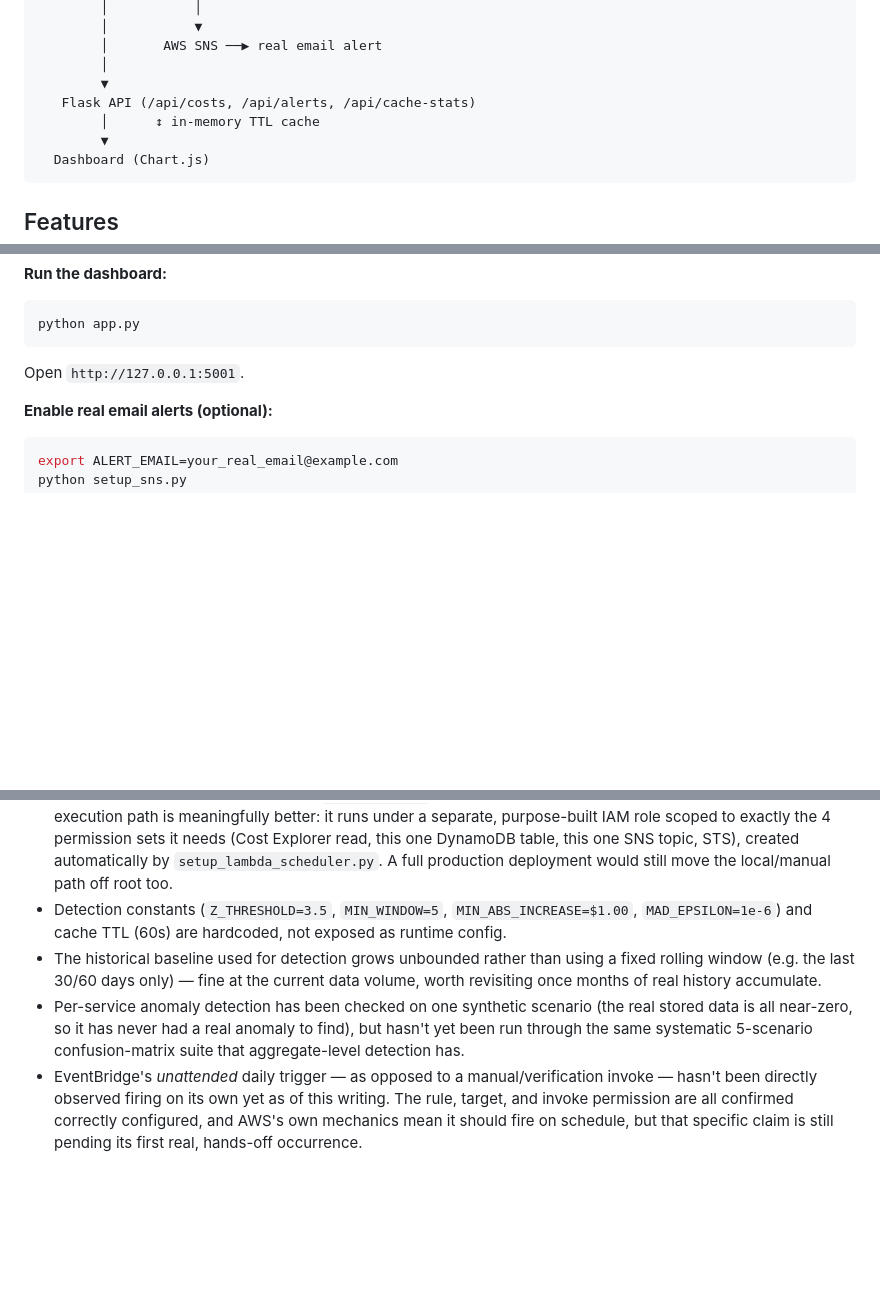
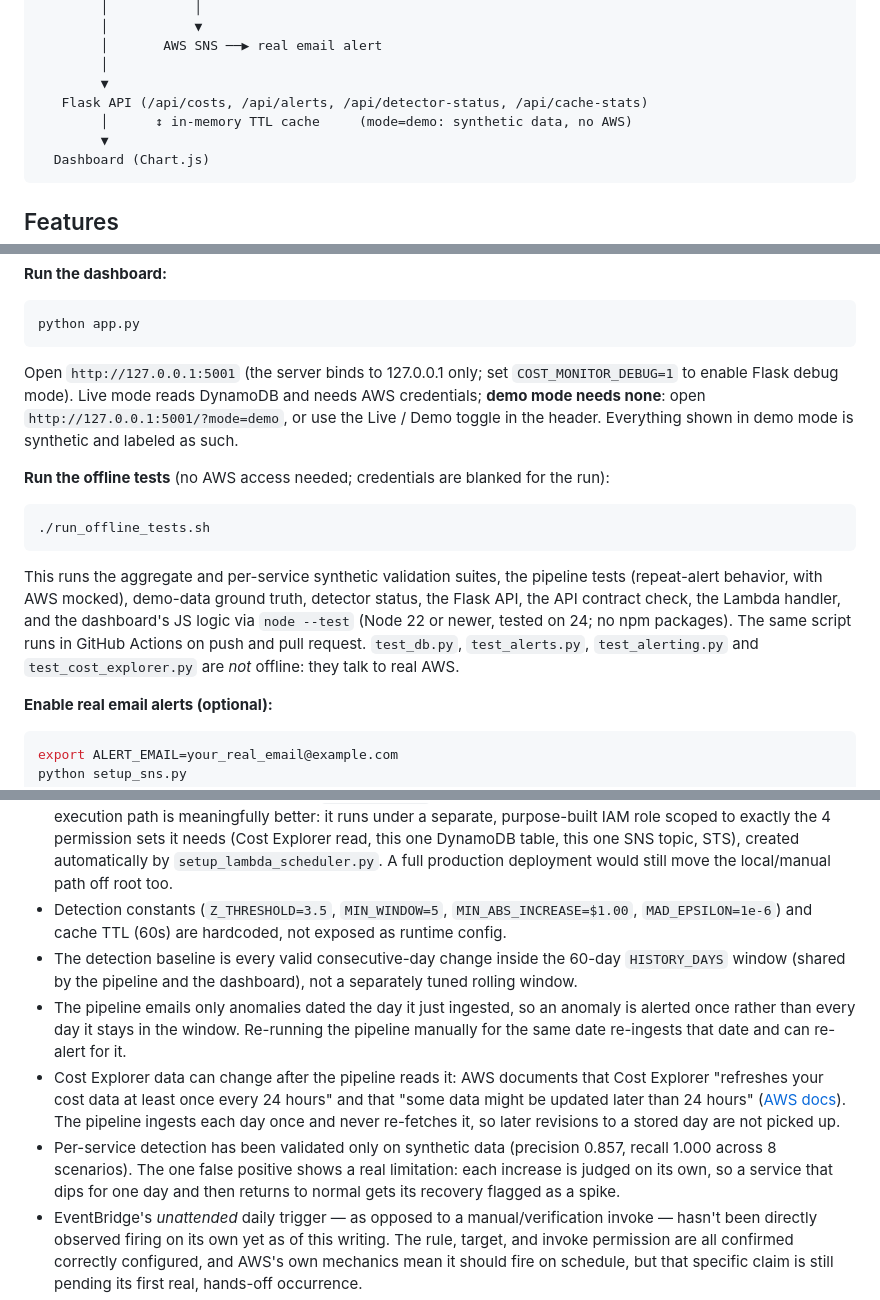
Before and after one commit to ttarkhani/cost-monitor, a Markdown page: README.md, 3 parts joined by grey strips. GitHub-like rendering; blank space fills up the shorter version.

````diff
--- a/README.md
+++ b/README.md
@@ -23,8 +23,8 @@ run_fetch.py (manual)   ─or─   AWS Lambda, daily via EventBridge
         │       AWS SNS ──▶ real email alert
         │
         ▼
-   Flask API (/api/costs, /api/alerts, /api/cache-stats)
-        │      ↕ in-memory TTL cache
+   Flask API (/api/costs, /api/alerts, /api/detector-status, /api/cache-stats)
+        │      ↕ in-memory TTL cache     (mode=demo: synthetic data, no AWS)
         ▼
   Dashboard (Chart.js)
 ```
@@ -106,7 +108,13 @@ python run_fetch.py     # pulls yesterday's finalized costs — Cost Explorer ha
 ```bash
 python app.py
 ```
-Open `http://127.0.0.1:5001`.
+Open `http://127.0.0.1:5001` (the server binds to 127.0.0.1 only; set `COST_MONITOR_DEBUG=1` to enable Flask debug mode). Live mode reads DynamoDB and needs AWS credentials; **demo mode needs none**: open `http://127.0.0.1:5001/?mode=demo`, or use the Live / Demo toggle in the header. Everything shown in demo mode is synthetic and labeled as such.
+
+**Run the offline tests** (no AWS access needed; credentials are blanked for the run):
+```bash
+./run_offline_tests.sh
+```
+This runs the aggregate and per-service synthetic validation suites, the pipeline tests (repeat-alert behavior, with AWS mocked), demo-data ground truth, detector status, the Flask API, the API contract check, the Lambda handler, and the dashboard's JS logic via `node --test` (Node 22 or newer, tested on 24; no npm packages). The same script runs in GitHub Actions on push and pull request. `test_db.py`, `test_alerts.py`, `test_alerting.py` and `test_cost_explorer.py` are *not* offline: they talk to real AWS.
 
 **Enable real email alerts (optional):**
 ```bash
@@ -156,8 +177,10 @@ This creates a dedicated, least-privilege IAM role (not root), packages and depl
 - The monitored account is free tier: real spend has been $0.00 or sub-cent on every day since real ingestion began on 2026-09-23. The detector has never seen a real anomaly, and all anomaly-detection validation in this project is synthetic.
 - Local development and manual runs (`aws configure`) still use AWS root credentials. The automated, scheduled execution path is meaningfully better: it runs under a separate, purpose-built IAM role scoped to exactly the 4 permission sets it needs (Cost Explorer read, this one DynamoDB table, this one SNS topic, STS), created automatically by `setup_lambda_scheduler.py`. A full production deployment would still move the local/manual path off root too.
 - Detection constants (`Z_THRESHOLD=3.5`, `MIN_WINDOW=5`, `MIN_ABS_INCREASE=$1.00`, `MAD_EPSILON=1e-6`) and cache TTL (60s) are hardcoded, not exposed as runtime config.
-- The historical baseline used for detection grows unbounded rather than using a fixed rolling window (e.g. the last 30/60 days only) — fine at the current data volume, worth revisiting once months of real history accumulate.
-- Per-service anomaly detection has been checked on one synthetic scenario (the real stored data is all near-zero, so it has never had a real anomaly to find), but hasn't yet been run through the same systematic 5-scenario confusion-matrix suite that aggregate-level detection has.
+- The detection baseline is every valid consecutive-day change inside the 60-day `HISTORY_DAYS` window (shared by the pipeline and the dashboard), not a separately tuned rolling window.
+- The pipeline emails only anomalies dated the day it just ingested, so an anomaly is alerted once rather than every day it stays in the window. Re-running the pipeline manually for the same date re-ingests that date and can re-alert for it.
+- Cost Explorer data can change after the pipeline reads it: AWS documents that Cost Explorer "refreshes your cost data at least once every 24 hours" and that "some data might be updated later than 24 hours" ([AWS docs](https://docs.aws.amazon.com/cost-management/latest/userguide/ce-what-is.html)). The pipeline ingests each day once and never re-fetches it, so later revisions to a stored day are not picked up.
+- Per-service detection has been validated only on synthetic data (precision 0.857, recall 1.000 across 8 scenarios). The one false positive shows a real limitation: each increase is judged on its own, so a service that dips for one day and then returns to normal gets its recovery flagged as a spike.
 - EventBridge's *unattended* daily trigger — as opposed to a manual/verification invoke — hasn't been directly observed firing on its own yet as of this writing. The rule, target, and invoke permission are all confirmed correctly configured, and AWS's own mechanics mean it should fire on schedule, but that specific claim is still pending its first real, hands-off occurrence.
 - Single AWS account only — no consolidated billing / multi-account support.
 - Runs on Flask's built-in dev server, not a production WSGI server — this applies to the dashboard-viewing experience only; the actual scheduled ingestion pipeline runs on real AWS Lambda infrastructure, not Flask.
````
Also changed, not shown: other parts of README.md (+18 -3 lines), docs/dashboard.png (added).
